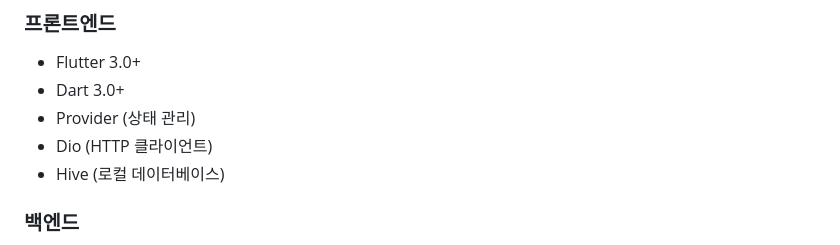
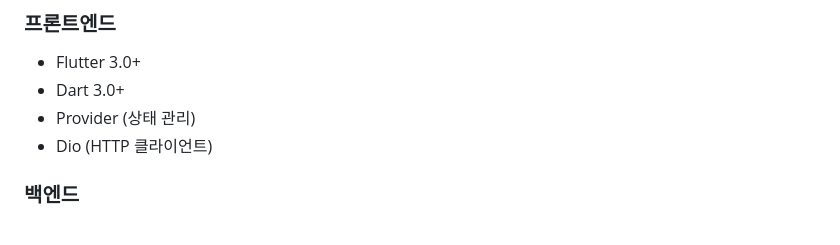
Before and after one commit to hoonly01/thatline, a Markdown page: README.md, the part around the change. GitHub-like rendering.

```diff
--- a/README.md
+++ b/README.md
@@ -32,7 +32,6 @@
 - Dart 3.0+
 - Provider (상태 관리)
 - Dio (HTTP 클라이언트)
-- Hive (로컬 데이터베이스)
 
 ### 백엔드
 - Dart with Shelf
```
